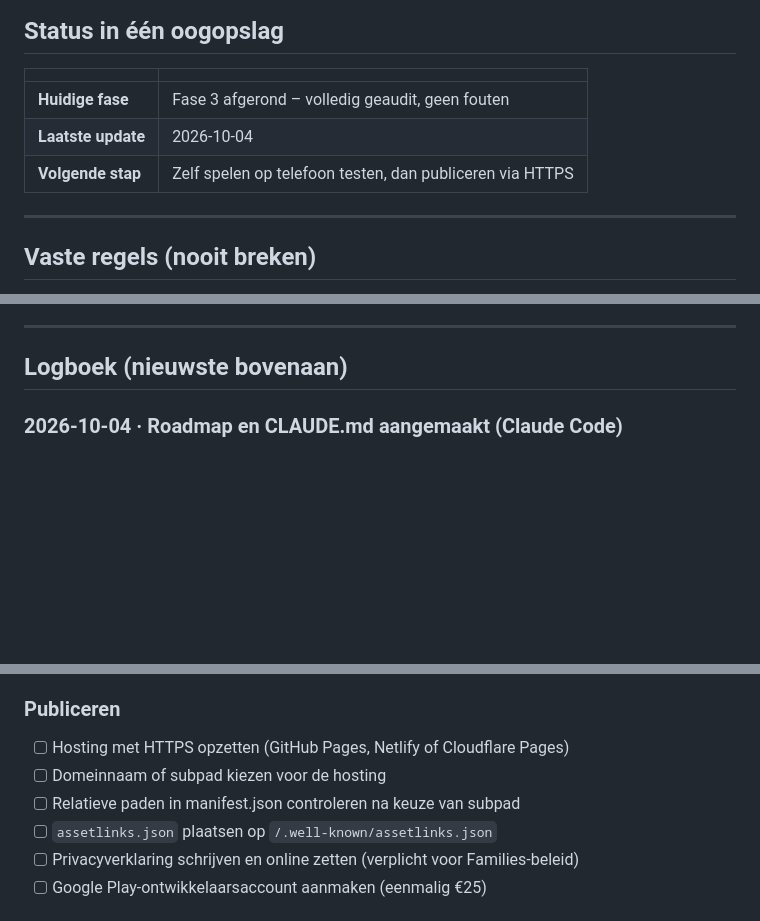
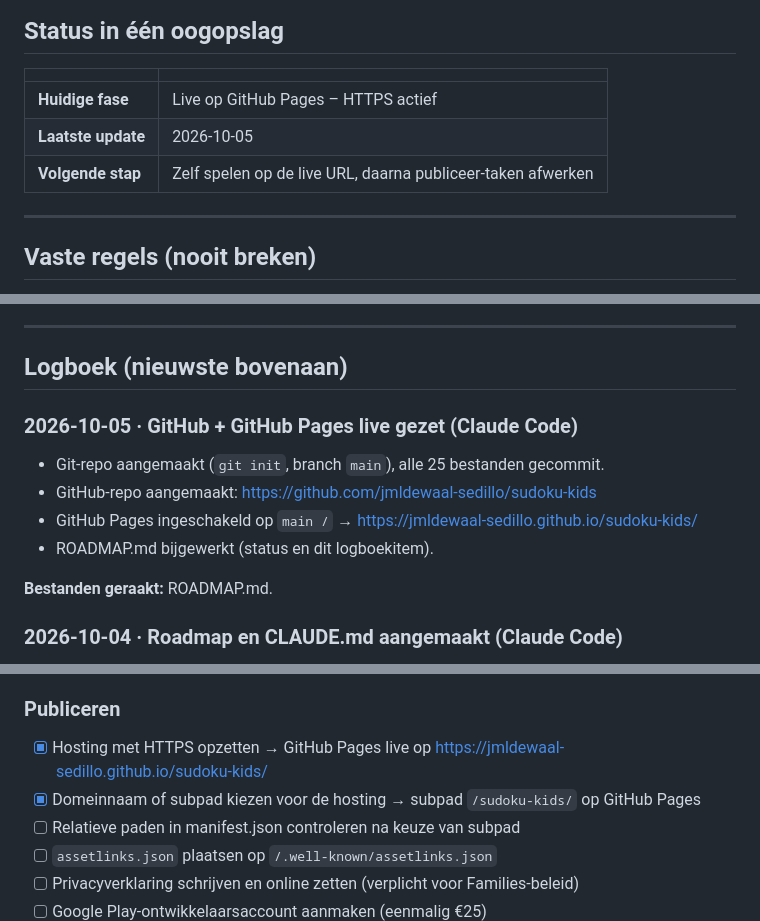
Before and after one commit to jmldewaal-sedillo/sudoku-kids, a Markdown page: ROADMAP.md, 3 parts joined by grey strips. Rendered like a GitHub page; blank space fills up the shorter version.

Commit message:
Update ROADMAP: GitHub Pages live

```diff
--- a/ROADMAP.md
+++ b/ROADMAP.md
@@ -4,9 +4,9 @@
 
 | | |
 |---|---|
-| **Huidige fase** | Fase 3 afgerond – volledig geaudit, geen fouten |
-| **Laatste update** | 2026-10-04 |
-| **Volgende stap** | Zelf spelen op telefoon testen, dan publiceren via HTTPS |
+| **Huidige fase** | Live op GitHub Pages – HTTPS actief |
+| **Laatste update** | 2026-10-05 |
+| **Volgende stap** | Zelf spelen op de live URL, daarna publiceer-taken afwerken |
 
 ---
 
@@ -20,6 +20,14 @@
 ---
 
 ## Logboek (nieuwste bovenaan)
+
+### 2026-10-05 · GitHub + GitHub Pages live gezet (Claude Code)
+- Git-repo aangemaakt (`git init`, branch `main`), alle 25 bestanden gecommit.
+- GitHub-repo aangemaakt: https://github.com/jmldewaal-sedillo/sudoku-kids
+- GitHub Pages ingeschakeld op `main /` → https://jmldewaal-sedillo.github.io/sudoku-kids/
+- ROADMAP.md bijgewerkt (status en dit logboekitem).
+
+**Bestanden geraakt:** ROADMAP.md.
 
 ### 2026-10-04 · Roadmap en CLAUDE.md aangemaakt (Claude Code)
 - `ROADMAP.md` aangemaakt: logboek (fase 1–3), vaste regels, takenlijst en bekende beperkingen.
@@ -94,8 +102,8 @@
 - [ ] Maskable icoon controleren op echt Android-toestel (ronde of vierkante uitsnede)
 
 ### Publiceren
-- [ ] Hosting met HTTPS opzetten (GitHub Pages, Netlify of Cloudflare Pages)
-- [ ] Domeinnaam of subpad kiezen voor de hosting
+- [x] Hosting met HTTPS opzetten → GitHub Pages live op https://jmldewaal-sedillo.github.io/sudoku-kids/
+- [x] Domeinnaam of subpad kiezen voor de hosting → subpad `/sudoku-kids/` op GitHub Pages
 - [ ] Relatieve paden in manifest.json controleren na keuze van subpad
 - [ ] `assetlinks.json` plaatsen op `/.well-known/assetlinks.json`
 - [ ] Privacyverklaring schrijven en online zetten (verplicht voor Families-beleid)
```
